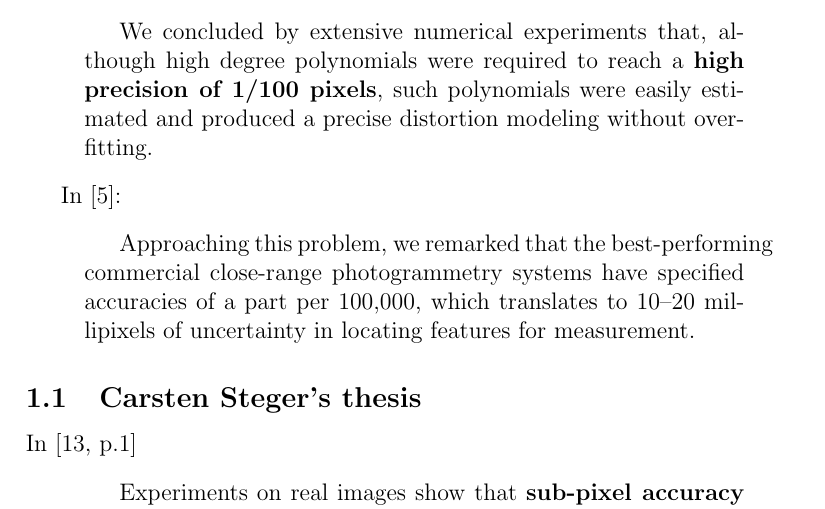
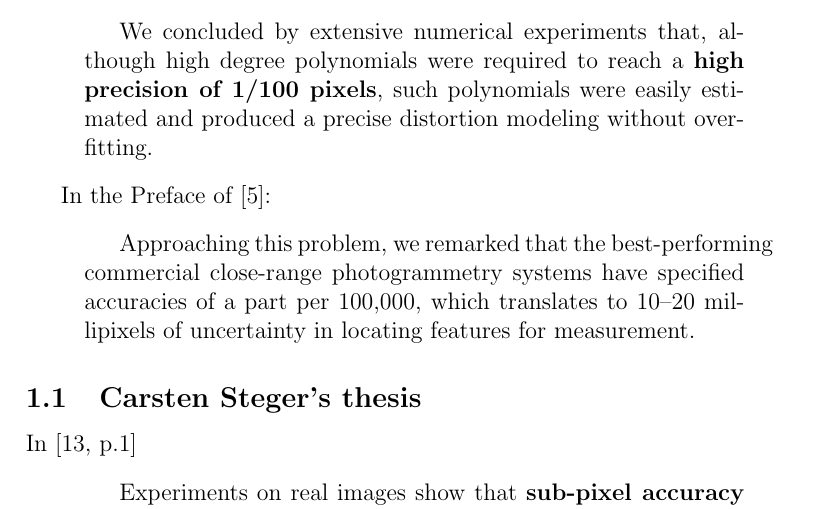
Before and after one commit to alessandro-gentilini/alessandro-gentilini.github.io, a LaTeX paper (subpixel-accuracy/subpixel-accuracy.tex): part of page 5 of 8, cut so that both start at the same text. Compiled offline with pdfLaTeX.

Commit message:
Update subpixel-accuracy.tex

```diff
--- a/subpixel-accuracy/subpixel-accuracy.tex
+++ b/subpixel-accuracy/subpixel-accuracy.tex
@@ -160,7 +160,7 @@ required to reach a \textbf{high precision of 1/100 pixels}, such polynomials we
 estimated and produced a precise distortion modeling without overfitting.
 \end{quotation}
 
-In \cite{gutierrez2007precision}:
+In the Preface of \cite{gutierrez2007precision}:
 \begin{quotation}
 Approaching this problem,
 we remarked that the best-performing commercial close-range photogrammetry systems have
```
